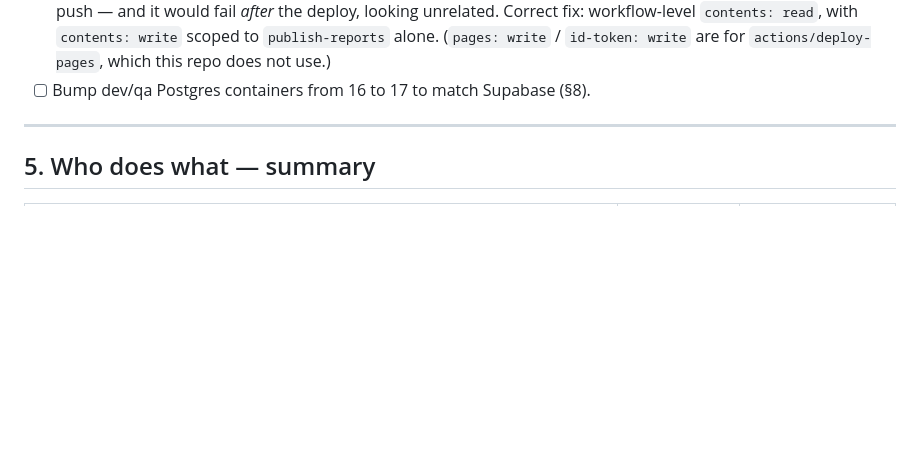
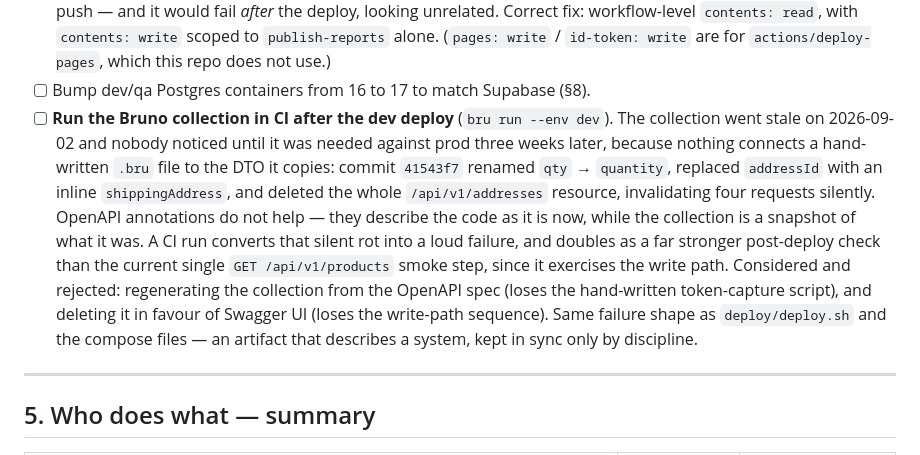
Before and after one commit to keber/unicornt-store-backend, a Markdown page: docs/multi-env-deploy/PLAN.md, the part around the change. GitHub-like rendering; blank space fills up the shorter version.

Commit message:
docs(plan): P9 - run the Bruno collection in CI to stop it rotting silently
The collection went stale on 2026-09-02 (41543f7 renamed qty -> quantity,
replaced addressId with an inline shippingAddress, and deleted the entire
/api/v1/addresses resource) and nobody noticed until it was needed against prod
three weeks later. Nothing connects a hand-written .bru file to the DTO it
copies, and OpenAPI annotations do not close that gap - they describe the code
as it is now, while the collection is a snapshot of what it was.

Running it in CI after the dev deploy converts silent rot into a loud failure,
and is a much stronger post-deploy check than the single GET /api/v1/products
smoke step because it exercises writes. Rejected alternatives are recorded.

```diff
--- a/docs/multi-env-deploy/PLAN.md
+++ b/docs/multi-env-deploy/PLAN.md
@@ -669,6 +669,22 @@ steps: a check that cannot pass, gating the branch.
       alone. (`pages: write` / `id-token: write` are for `actions/deploy-pages`,
       which this repo does not use.)
 - [ ] Bump dev/qa Postgres containers from 16 to 17 to match Supabase (§8).
+- [ ] **Run the Bruno collection in CI after the dev deploy** (`bru run --env
+      dev`). The collection went stale on 2026-09-02 and nobody noticed until
+      it was needed against prod three weeks later, because nothing connects a
+      hand-written `.bru` file to the DTO it copies: commit `41543f7` renamed
+      `qty` → `quantity`, replaced `addressId` with an inline
+      `shippingAddress`, and deleted the whole `/api/v1/addresses` resource,
+      invalidating four requests silently. OpenAPI annotations do not help —
+      they describe the code as it is now, while the collection is a snapshot of
+      what it was. A CI run converts that silent rot into a loud failure, and
+      doubles as a far stronger post-deploy check than the current single
+      `GET /api/v1/products` smoke step, since it exercises the write path.
+      Considered and rejected: regenerating the collection from the OpenAPI
+      spec (loses the hand-written token-capture script), and deleting it in
+      favour of Swagger UI (loses the write-path sequence). Same failure shape
+      as `deploy/deploy.sh` and the compose files — an artifact that describes
+      a system, kept in sync only by discipline.
 
 ---
 
```
